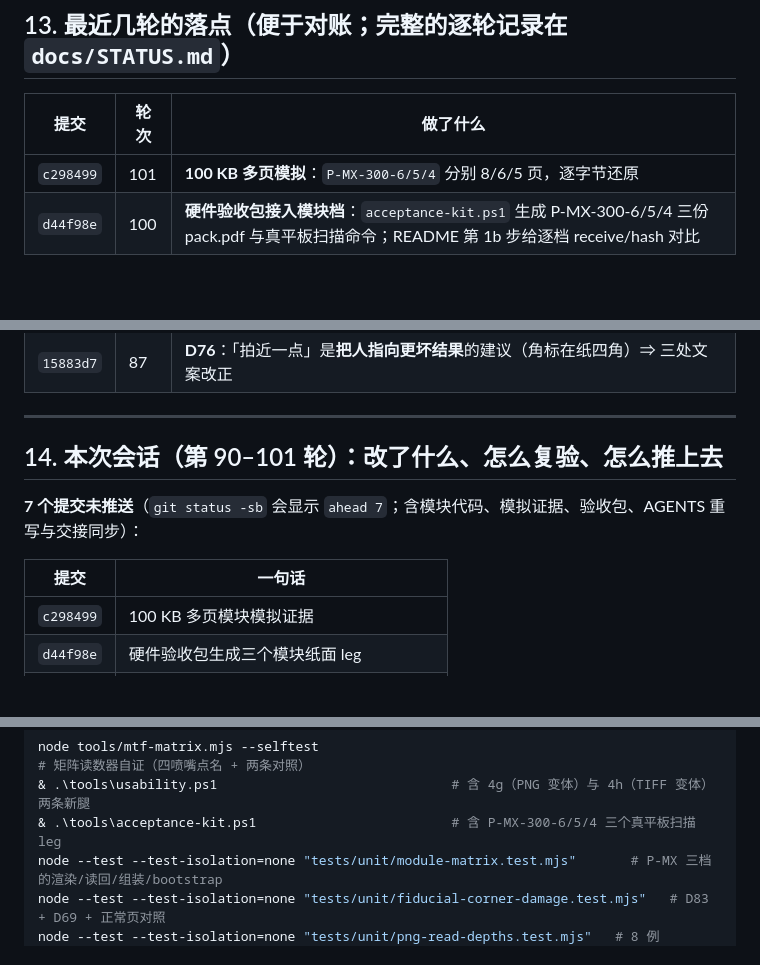
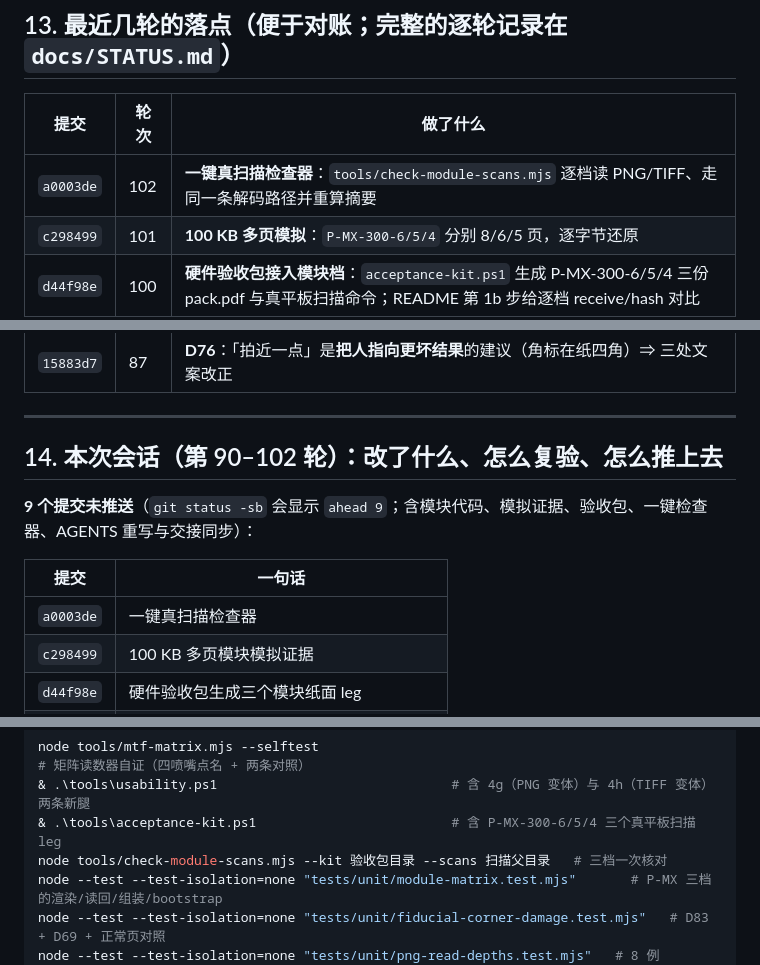
Before and after one commit to wangsan71/High-density-codes, a Markdown page: docs/HANDOVER.md, 3 parts joined by grey strips. Rendered like a GitHub page; blank space fills up the shorter version.

Commit message:
docs: sync handover after scan checker

```diff
--- a/docs/HANDOVER.md
+++ b/docs/HANDOVER.md
@@ -309,6 +309,7 @@ G4 手机 500×8（闭合 M4 的唯一动作）→ G9 三浏览器 × 两源 →
 
 | 提交 | 轮次 | 做了什么 |
 |---|---|---|
+| `a0003de` | 102 | **一键真扫描检查器**：`tools/check-module-scans.mjs` 逐档读 PNG/TIFF、走同一条解码路径并重算摘要 |
 | `c298499` | 101 | **100 KB 多页模拟**：`P-MX-300-6/5/4` 分别 8/6/5 页，逐字节还原 |
 | `d44f98e` | 100 | **硬件验收包接入模块档**：`acceptance-kit.ps1` 生成 P-MX-300-6/5/4 三份 pack.pdf 与真平板扫描命令；README 第 1b 步给逐档 receive/hash 对比 |
 | `79c401b` | 99 | **module 物理编码**：`P-MX-300-4/5/6` 二进制实心模块阵；timing 行校准与局部自适应阈值；三档模拟扫描 16/16；旧 `P-M1-300` 默认与旧 profile code 不变 |
@@ -326,12 +327,13 @@ G4 手机 500×8（闭合 M4 的唯一动作）→ G9 三浏览器 × 两源 →
 
 ---
 
-## 14. 本次会话（第 90–101 轮）：改了什么、怎么复验、怎么推上去
+## 14. 本次会话（第 90–102 轮）：改了什么、怎么复验、怎么推上去
 
-**7 个提交未推送**（`git status -sb` 会显示 `ahead 7`；含模块代码、模拟证据、验收包、AGENTS 重写与交接同步）：
+**9 个提交未推送**（`git status -sb` 会显示 `ahead 9`；含模块代码、模拟证据、验收包、一键检查器、AGENTS 重写与交接同步）：
 
 | 提交 | 一句话 |
 |---|---|
+| `a0003de` | 一键真扫描检查器 |
 | `c298499` | 100 KB 多页模块模拟证据 |
 | `d44f98e` | 硬件验收包生成三个模块纸面 leg |
 | `79c401b` | 高密度二进制模块档 P-MX-300-4/5/6 |
@@ -354,6 +356,7 @@ G4 手机 500×8（闭合 M4 的唯一动作）→ G9 三浏览器 × 两源 →
 node tools/mtf-matrix.mjs --selftest                 # 矩阵读数器自证（四喷嘴点名 + 两条对照）
 & .\tools\usability.ps1                              # 含 4g（PNG 变体）与 4h（TIFF 变体）两条新腿
 & .\tools\acceptance-kit.ps1                         # 含 P-MX-300-6/5/4 三个真平板扫描 leg
+node tools/check-module-scans.mjs --kit 验收包目录 --scans 扫描父目录   # 三档一次核对
 node --test --test-isolation=none "tests/unit/module-matrix.test.mjs"       # P-MX 三档的渲染/读回/组装/bootstrap
 node --test --test-isolation=none "tests/unit/fiducial-corner-damage.test.mjs"   # D83 + D69 + 正常页对照
 node --test --test-isolation=none "tests/unit/png-read-depths.test.mjs"   # 8 例
```
